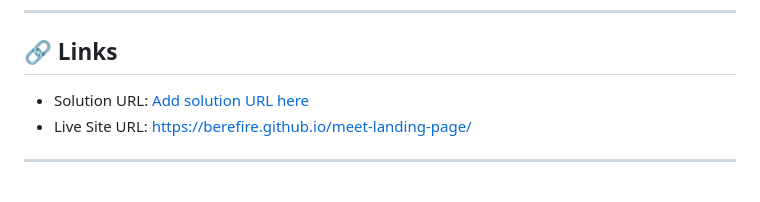
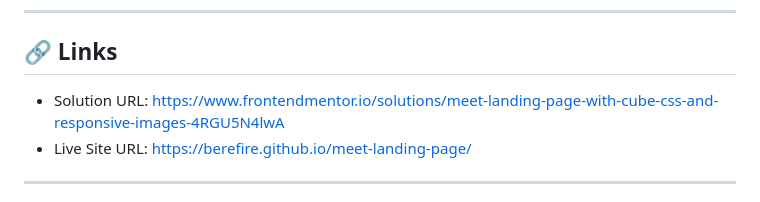
Before and after one commit to berefire/meet-landing-page, a Markdown page: README.md, the part around the change. GitHub-like rendering.

Commit message:
docs(README): add Solution URL

```diff
--- a/README.md
+++ b/README.md
@@ -75,7 +75,7 @@ Users should be able to:
 
 ## 🔗 Links
 
-- Solution URL: [Add solution URL here](https://your-solution-url.com)
+- Solution URL: [https://www.frontendmentor.io/solutions/meet-landing-page-with-cube-css-and-responsive-images-4RGU5N4lwA](https://www.frontendmentor.io/solutions/meet-landing-page-with-cube-css-and-responsive-images-4RGU5N4lwA)
 - Live Site URL: [https://berefire.github.io/meet-landing-page/](https://berefire.github.io/meet-landing-page/)
 
 ---
```
